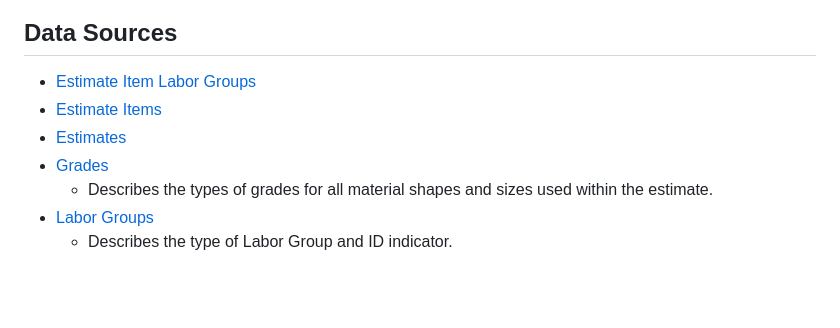
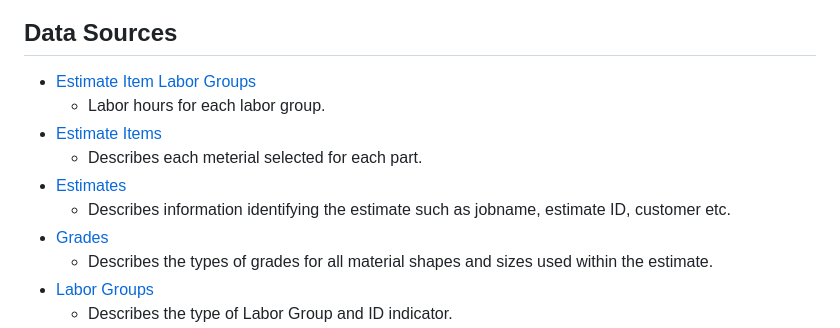
Before and after one commit to AAlbers341/project3ConstructionDB, a Markdown page: README.md, the part around the change. GitHub-like rendering; blank space fills up the shorter version.

```diff
--- a/README.md
+++ b/README.md
@@ -30,8 +30,11 @@ The Structural Steel Fabrication Estimation DB enhances the bid-winning process
 
 ## Data Sources
 - [Estimate Item Labor Groups](https://github.com/AAlbers341/project3ConstructionDB/blob/main/data/cleaned/estimateitemlaborgroups.csv)
+  - Labor hours for each labor group.
 - [Estimate Items](https://github.com/AAlbers341/project3ConstructionDB/blob/main/data/cleaned/estimateitems.csv)
+  - Describes each meterial selected for each part.
 - [Estimates](https://github.com/AAlbers341/project3ConstructionDB/blob/main/data/cleaned/estimates.csv)
+  - Describes information identifying the estimate such as jobname, estimate ID, customer etc.
 - [Grades](https://github.com/AAlbers341/project3ConstructionDB/blob/main/data/cleaned/grades.csv)
   - Describes the types of grades for all material shapes and sizes used within the estimate.
 - [Labor Groups](https://github.com/AAlbers341/project3ConstructionDB/blob/main/data/cleaned/laborgroups.csv)
```
